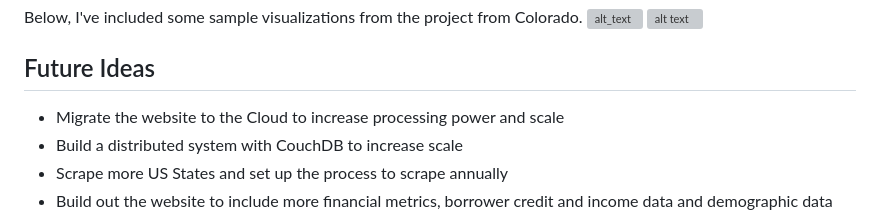
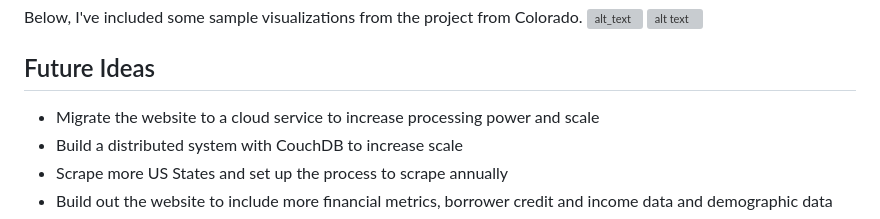
Before and after one commit to amason445/us_mortgages_flask_website, a Markdown page: README.md, the part around the change. GitHub-like rendering; grey boxes are pictures that could not be loaded.

```diff
--- a/README.md
+++ b/README.md
@@ -41,7 +41,7 @@ Below, I've included some sample visualizations from the project from Colorado.
 ![alt text](https://github.com/amason445/us_mortgages_map_reduce/blob/main/tests/graphs/interest_rate_graphs/CO_interest_rate.png)
 
 ## Future Ideas
-- Migrate the website to the Cloud to increase processing power and scale
+- Migrate the website to a cloud service to increase processing power and scale
 - Build a distributed system with CouchDB to increase scale
 - Scrape more US States and set up the process to scrape annually
 - Build out the website to include more financial metrics, borrower credit and income data and demographic data
```
